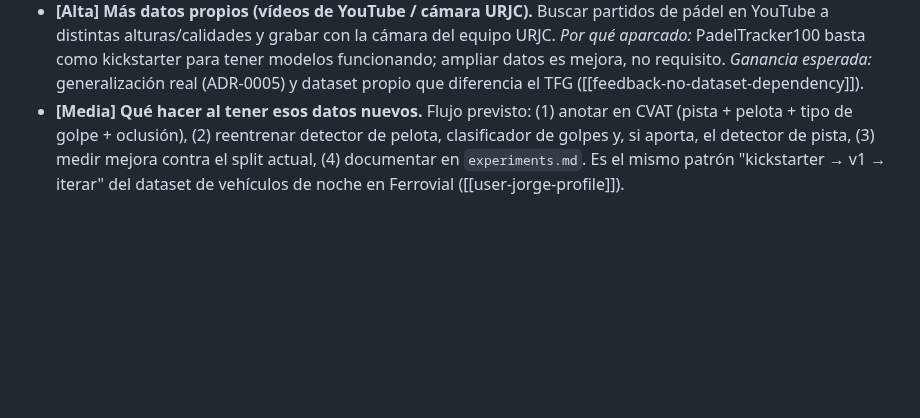
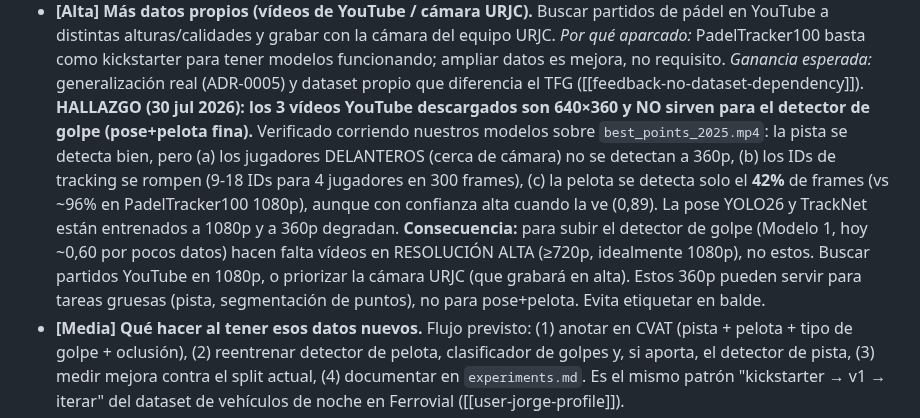
Before and after one commit to josanchdev/padel-vision, a Markdown page: docs/backlog.md, the part around the change. GitHub-like rendering; blank space fills up the shorter version.

Commit message:
docs: hallazgo — videos YouTube 360p no sirven para el detector de golpe
Verificado antes de etiquetar (evita trabajo en balde): corriendo nuestros modelos
sobre best_points_2025.mp4 (360p), la pelota se detecta solo 42% (vs 96% a 1080p),
los jugadores delanteros no se detectan y los IDs de tracking se rompen (9-18 para
4 jugadores). Para subir el detector de golpe (Modelo 1, ~0.60) hacen falta videos
>=720p: YouTube en 1080p o la camara URJC. Los 360p sirven solo para tareas gruesas.

```diff
--- a/docs/backlog.md
+++ b/docs/backlog.md
@@ -26,6 +26,18 @@ ganar**. Prioridad orientativa (no es un compromiso de orden).
   kickstarter para tener modelos funcionando; ampliar datos es mejora, no
   requisito. *Ganancia esperada:* generalización real (ADR-0005) y dataset
   propio que diferencia el TFG ([[feedback-no-dataset-dependency]]).
+  **HALLAZGO (30 jul 2026): los 3 vídeos YouTube descargados son 640×360 y NO
+  sirven para el detector de golpe (pose+pelota fina).** Verificado corriendo
+  nuestros modelos sobre `best_points_2025.mp4`: la pista se detecta bien, pero
+  (a) los jugadores DELANTEROS (cerca de cámara) no se detectan a 360p, (b) los
+  IDs de tracking se rompen (9-18 IDs para 4 jugadores en 300 frames), (c) la
+  pelota se detecta solo el **42%** de frames (vs ~96% en PadelTracker100 1080p),
+  aunque con confianza alta cuando la ve (0,89). La pose YOLO26 y TrackNet están
+  entrenados a 1080p y a 360p degradan. **Consecuencia:** para subir el detector de golpe (Modelo 1, hoy
+  ~0,60 por pocos datos) hacen falta vídeos en RESOLUCIÓN ALTA (≥720p, idealmente
+  1080p), no estos. Buscar partidos YouTube en 1080p, o priorizar la cámara URJC
+  (que grabará en alta). Estos 360p pueden servir para tareas gruesas (pista,
+  segmentación de puntos), no para pose+pelota. Evita etiquetar en balde.
 - **[Media] Qué hacer al tener esos datos nuevos.** Flujo previsto: (1) anotar
   en CVAT (pista + pelota + tipo de golpe + oclusión), (2) reentrenar detector
   de pelota, clasificador de golpes y, si aporta, el detector de pista, (3)
```
